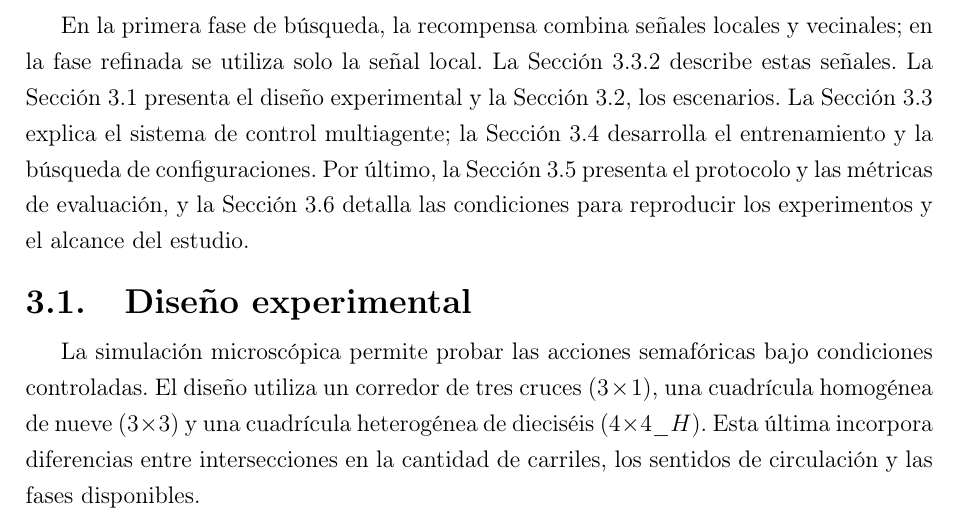
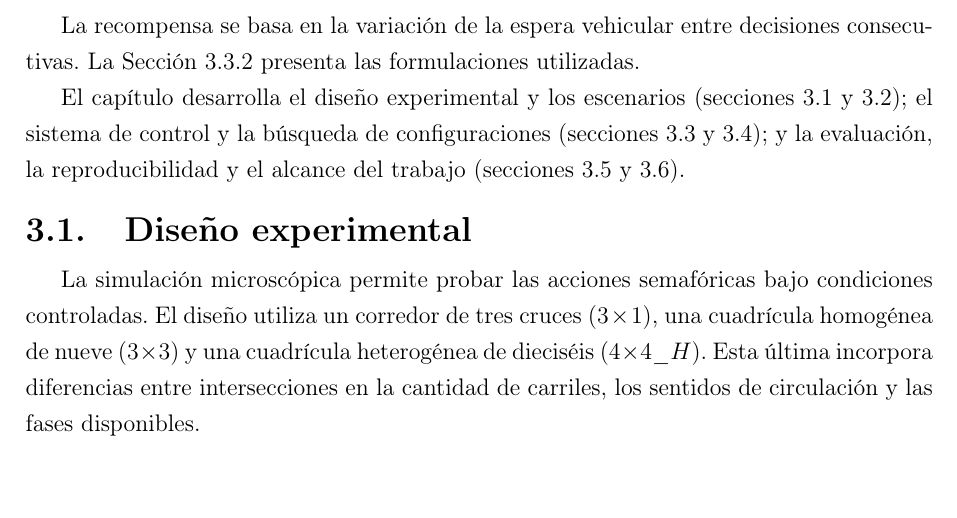
Before and after one commit to juanm4morales/tesina, a LaTeX thesis (main.tex, which reads 5-metodologia.tex): part of page 81 of 150, cut at the place of the change. Compiled offline with pdfLaTeX.

Commit message:
Simplificar la guía inicial de metodología

```diff
--- a/5-metodologia.tex
+++ b/5-metodologia.tex
@@ -13,7 +13,9 @@ La Figura \ref{fig:flujo_metodologico_general} resume las seis etapas de la comp
 \label{fig:flujo_metodologico_general}
 \end{figure}
 
-En la primera fase de búsqueda, la recompensa combina señales locales y vecinales; en la fase refinada se utiliza solo la señal local. La Sección \ref{subsec:recompensa_coordinacion} describe estas señales. La Sección \ref{sec:tarea_investigacion} presenta el diseño experimental y la Sección \ref{sec:diseno_escenarios}, los escenarios. La Sección \ref{sec:arquitectura_entorno_agentes} explica el sistema de control multiagente; la Sección \ref{sec:experimentos_hiperparametros} desarrolla el entrenamiento y la búsqueda de configuraciones. Por último, la Sección \ref{sec:evaluacion_modelos} presenta el protocolo y las métricas de evaluación, y la Sección \ref{sec:reproducibilidad_validez} detalla las condiciones para reproducir los experimentos y el alcance del estudio.
+La recompensa se basa en la variación de la espera vehicular entre decisiones consecutivas. La Sección \ref{subsec:recompensa_coordinacion} presenta las formulaciones utilizadas.
+
+El capítulo desarrolla el diseño experimental y los escenarios (secciones \ref{sec:tarea_investigacion} y \ref{sec:diseno_escenarios}); el sistema de control y la búsqueda de configuraciones (secciones \ref{sec:arquitectura_entorno_agentes} y \ref{sec:experimentos_hiperparametros}); y la evaluación, la reproducibilidad y el alcance del trabajo (secciones \ref{sec:evaluacion_modelos} y \ref{sec:reproducibilidad_validez}).
 
 \Needspace{9\baselineskip}
 \section{Diseño experimental}
```
Also changed, not shown: 1 other file.
